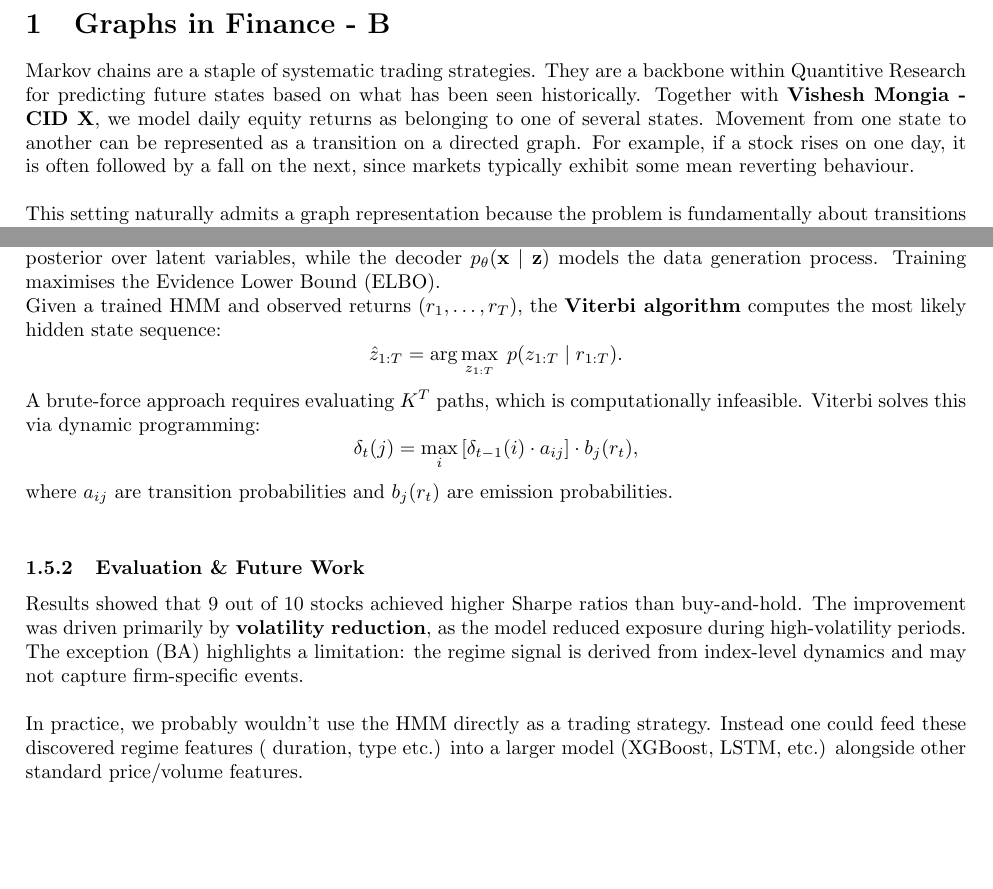
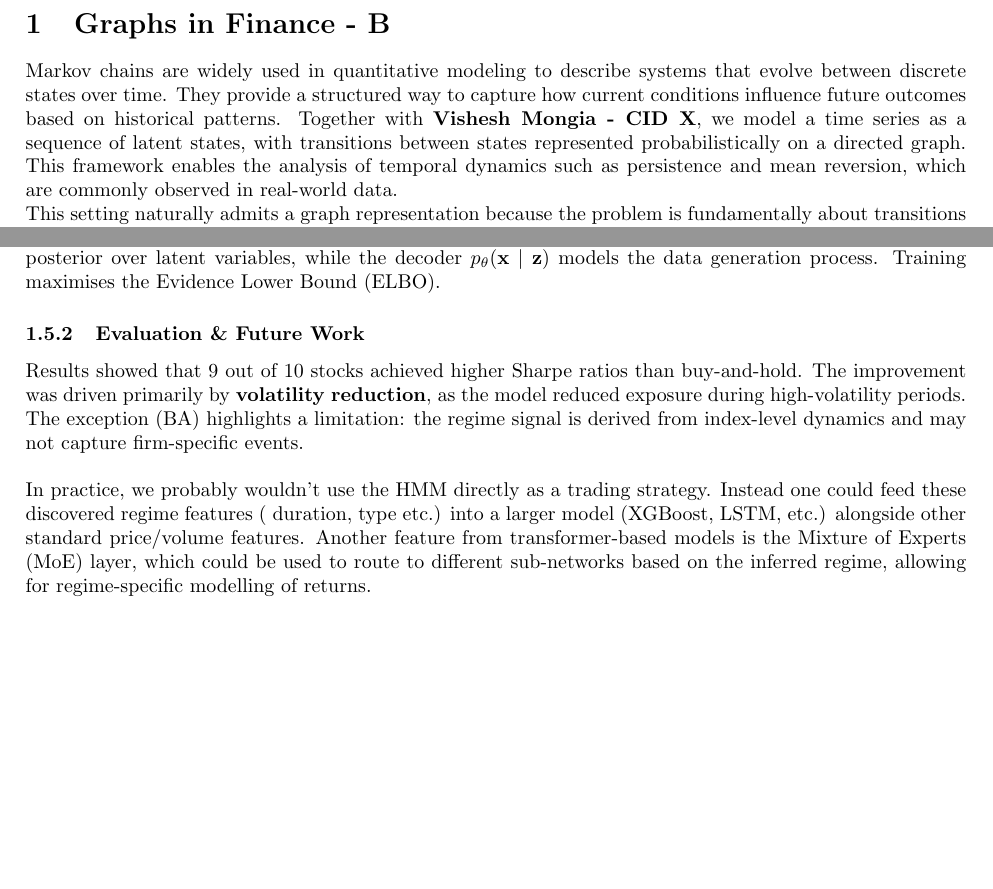
Before and after one commit to AdamA1024/5_Graphs, a LaTeX document (CW_RESOURCES/main.tex): two parts of pages 1 and 10 of 11, joined at a grey line, cut so that both start at the same text. Compiled offline with pdfLaTeX.

Commit message:
merged Graphs in finance notebook

```diff
--- a/CW_RESOURCES/main.tex
+++ b/CW_RESOURCES/main.tex
@@ -31,7 +31,6 @@
 \graphicspath{{./images}}
 
 \title{ELEC70103 Machine Intelligence for Finance}
-\author{Adam Ali (aa5222@ic.ac.uk, CID 02252150}
 \date{January 2026}
 
 \begin{document}
@@ -39,8 +38,7 @@
 \clearpage
 \section{Graphs in Finance - B}
 
-Markov chains are a staple of systematic trading strategies. They are a backbone within Quantitive Research for predicting future states based on what has been seen historically. Together with \textbf{Vishesh Mongia - CID X}, we model daily equity returns as belonging to one of several states. Movement from one state to another can be represented as a transition on a directed graph. For example, if a stock rises on one day, it is often followed by a fall on the next, since markets typically exhibit some mean reverting behaviour. \\
-%TODO FIX THE ABSTRACT
+Markov chains are widely used in quantitative modeling to describe systems that evolve between discrete states over time. They provide a structured way to capture how current conditions influence future outcomes based on historical patterns. Together with \textbf{Vishesh Mongia - CID X}, we model a time series as a sequence of latent states, with transitions between states represented probabilistically on a directed graph. This framework enables the analysis of temporal dynamics such as persistence and mean reversion, which are commonly observed in real-world data.
 
 This setting naturally admits a graph representation because the problem is fundamentally about transitions between states. The graph is useful because it makes temporal dependence interpretable: for example, we can visualize persistence in one state, reversal between states, and other asymmetry in price movement patterns. \\
 
@@ -311,22 +309,10 @@ In an HMM, the latent variable $z_t \in \{1, \dots, K\}$ represents the regime a
 A \textbf{Variational Autoencoder (VAE)} generalises this framework. The encoder $q_\phi(\mathbf{z} \mid \mathbf{x})$ approximates the posterior over latent variables, while the decoder $p_\theta(\mathbf{x} \mid \mathbf{z})$ models the data generation process. Training maximises the Evidence Lower Bound (ELBO).
 
 
-
-Given a trained HMM and observed returns $(r_1, \dots, r_T)$, the \textbf{Viterbi algorithm} computes the most likely hidden state sequence:
-\[
-\hat{z}_{1:T} = \arg\max_{z_{1:T}} \; p(z_{1:T} \mid r_{1:T}).
-\]
-
-A brute-force approach requires evaluating $K^T$ paths, which is computationally infeasible. Viterbi solves this via dynamic programming:
-\[
-\delta_t(j) = \max_i \left[\delta_{t-1}(i) \cdot a_{ij}\right] \cdot b_j(r_t),
-\]
-where $a_{ij}$ are transition probabilities and $b_j(r_t)$ are emission probabilities.\\
-
 \subsubsection{Evaluation \& Future Work}
 Results showed that 9 out of 10 stocks achieved higher Sharpe ratios than buy-and-hold. The improvement was driven primarily by \textbf{volatility reduction}, as the model reduced exposure during high-volatility periods. The exception (BA) highlights a limitation: the regime signal is derived from index-level dynamics and may not capture firm-specific events.\\
 
-In practice, we probably wouldn't use the HMM directly as a trading strategy. Instead one could feed these discovered regime features ( duration, type etc.) into a larger model (XGBoost, LSTM, etc.) alongside other standard price/volume features.
+In practice, we probably wouldn't use the HMM directly as a trading strategy. Instead one could feed these discovered regime features ( duration, type etc.) into a larger model (XGBoost, LSTM, etc.) alongside other standard price/volume features. Another feature from transformer-based models is the Mixture of Experts (MoE) layer, which could be used to route to different sub-networks based on the inferred regime, allowing for regime-specific modelling of returns.\\
 
 
 \clearpage
```
Also changed, not shown: CW_RESOURCES/main.tex (2 more changed lines), 1 other file.
